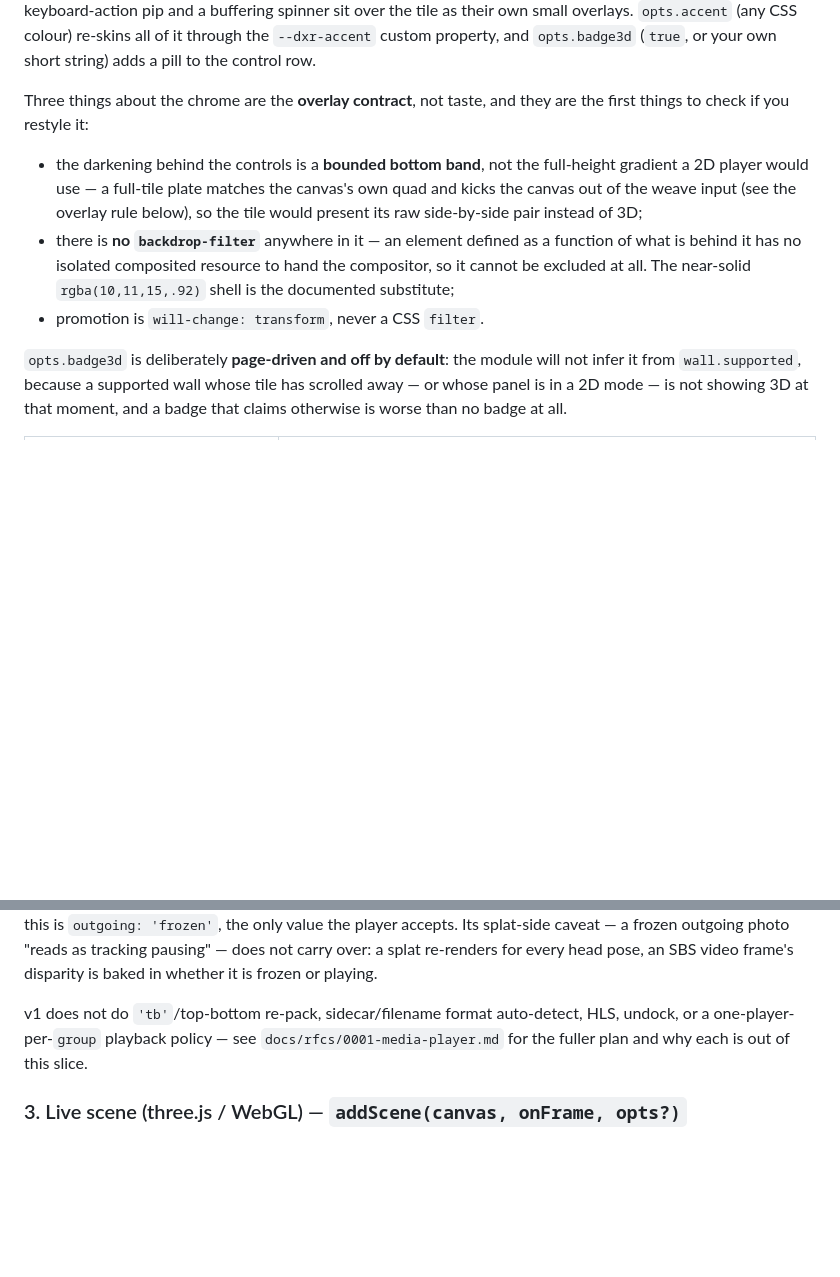
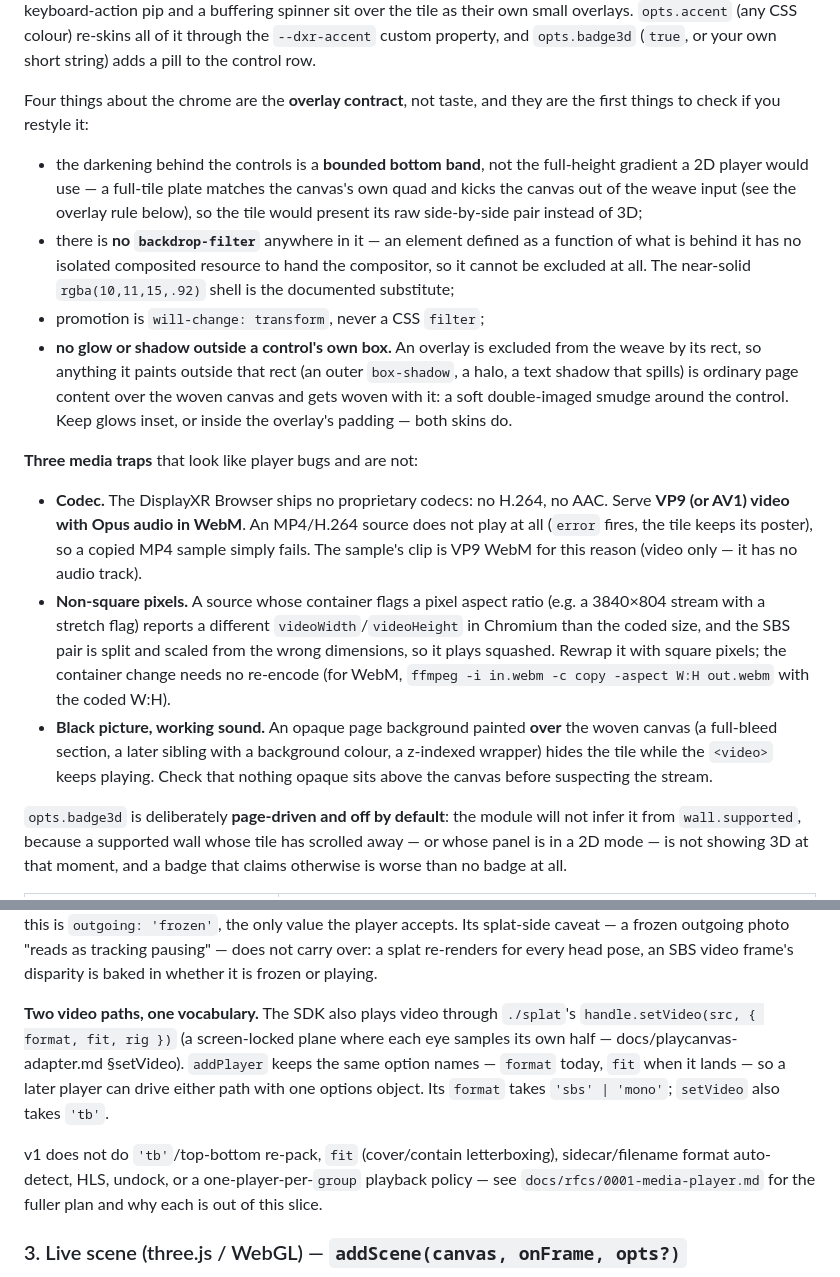
Before and after one commit to DisplayXR/displayxr-web, a Markdown page: docs/authoring-inline-3d.md, 2 parts joined by grey strips. Drawn GitHub-style; blank space fills up the shorter version.

Commit message:
docs(player): the no-glow overlay rule, three media traps, and setVideo's shared vocabulary
From David's review of #71:
- the overlay contract gains its fourth rule: nothing painted outside a
  control's own box (an outer shadow is page content over the woven
  canvas and is woven with it);
- codec: VP9/AV1 + Opus in WebM only, no H.264/AAC — an MP4 sample just
  fails. (The sample clip is VP9 WebM with no audio track.);
- non-square-pixel sources play squashed; rewrap with square pixels, no
  re-encode;
- black picture with working sound = an opaque page background over the
  woven canvas;
- addPlayer keeps ./splat setVideo's option names (format, later fit).

Co-Authored-By: Claude Opus 5.5 <noreply@anthropic.com>

```diff
--- a/docs/authoring-inline-3d.md
+++ b/docs/authoring-inline-3d.md
@@ -119,7 +119,7 @@ pip and a buffering spinner sit over the tile as their own small overlays. `opts
 CSS colour) re-skins all of it through the `--dxr-accent` custom property, and
 `opts.badge3d` (`true`, or your own short string) adds a pill to the control row.
 
-Three things about the chrome are the **overlay contract**, not taste, and they are the first
+Four things about the chrome are the **overlay contract**, not taste, and they are the first
 things to check if you restyle it:
 
 - the darkening behind the controls is a **bounded bottom band**, not the full-height gradient a
@@ -129,7 +129,28 @@ things to check if you restyle it:
 - there is **no `backdrop-filter`** anywhere in it — an element defined as a function of what is
   behind it has no isolated composited resource to hand the compositor, so it cannot be excluded
   at all. The near-solid `rgba(10,11,15,.92)` shell is the documented substitute;
-- promotion is `will-change: transform`, never a CSS `filter`.
+- promotion is `will-change: transform`, never a CSS `filter`;
+- **no glow or shadow outside a control's own box.** An overlay is excluded from the weave by its
+  rect, so anything it paints outside that rect (an outer `box-shadow`, a halo, a text shadow
+  that spills) is ordinary page content over the woven canvas and gets woven with it: a soft
+  double-imaged smudge around the control. Keep glows inset, or inside the overlay's padding —
+  both skins do.
+
+**Three media traps** that look like player bugs and are not:
+
+- **Codec.** The DisplayXR Browser ships no proprietary codecs: no H.264, no AAC. Serve
+  **VP9 (or AV1) video with Opus audio in WebM**. An MP4/H.264 source does not play at all
+  (`error` fires, the tile keeps its poster), so a copied MP4 sample simply fails. The sample's
+  clip is VP9 WebM for this reason (video only — it has no audio track).
+- **Non-square pixels.** A source whose container flags a pixel aspect ratio (e.g. a 3840×804
+  stream with a stretch flag) reports a different `videoWidth`/`videoHeight` in Chromium than the
+  coded size, and the SBS pair is split and scaled from the wrong dimensions, so it plays
+  squashed. Rewrap it with square pixels; the container change needs no re-encode (for WebM,
+  `ffmpeg -i in.webm -c copy -aspect W:H out.webm` with the coded W:H).
+- **Black picture, working sound.** An opaque page background painted **over** the woven canvas
+  (a full-bleed section, a later sibling with a background colour, a z-indexed wrapper) hides the
+  tile while the `<video>` keeps playing. Check that nothing opaque sits above the canvas before
+  suspecting the stream.
 
 `opts.badge3d` is deliberately **page-driven and off by default**: the module will not infer it
 from `wall.supported`, because a supported wall whose tile has scrolled away — or whose panel is
@@ -178,8 +199,14 @@ is `outgoing: 'frozen'`, the only value the player accepts. Its splat-side cavea
 outgoing photo "reads as tracking pausing" — does not carry over: a splat re-renders for every
 head pose, an SBS video frame's disparity is baked in whether it is frozen or playing.
 
-v1 does not do `'tb'`/top-bottom re-pack, sidecar/filename format auto-detect, HLS, undock, or
-a one-player-per-`group` playback policy — see `docs/rfcs/0001-media-player.md` for the fuller
+**Two video paths, one vocabulary.** The SDK also plays video through `./splat`'s
+`handle.setVideo(src, { format, fit, rig })` (a screen-locked plane where each eye samples its own
+half — docs/playcanvas-adapter.md §setVideo). `addPlayer` keeps the same option names —
+`format` today, `fit` when it lands — so a later player can drive either path with one options
+object. Its `format` takes `'sbs' | 'mono'`; `setVideo` also takes `'tb'`.
+
+v1 does not do `'tb'`/top-bottom re-pack, `fit` (cover/contain letterboxing), sidecar/filename
+format auto-detect, HLS, undock, or a one-player-per-`group` playback policy — see `docs/rfcs/0001-media-player.md` for the fuller
 plan and why each is out of this slice.
 
 ### 3. Live scene (three.js / WebGL) — `addScene(canvas, onFrame, opts?)`
```
Also changed, not shown: CHANGELOG.md (+4 -0 lines).
